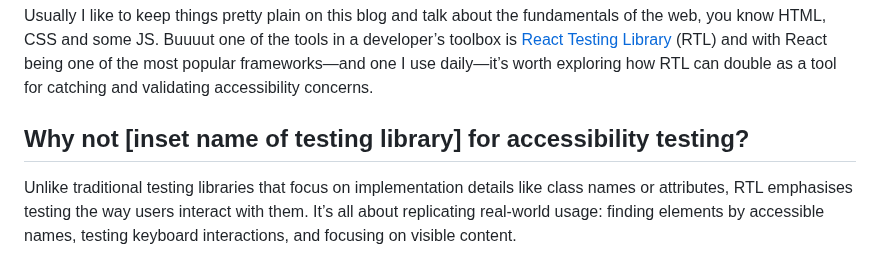
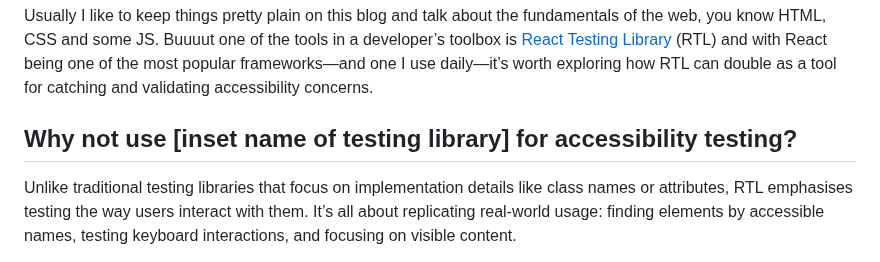
Before and after one commit to seanelliott86/personal-site, a Markdown page: src/blog/2024-12-27-catching-accessibility-issues-early-with-react-testing-library.md, the part around the change. Rendered like a GitHub page.

Commit message:
Update Blog “2024-12-27-catching-accessibility-issues-early-with-react-testing-library”

```diff
--- a/src/blog/2024-12-27-catching-accessibility-issues-early-with-react-testing-library.md
+++ b/src/blog/2024-12-27-catching-accessibility-issues-early-with-react-testing-library.md
@@ -9,7 +9,7 @@ Accessibility is not just a nice-to-have, it’s a fundamental requirement for c
 
 Usually I like to keep things pretty plain on this blog and talk about the fundamentals of the web, you know HTML, CSS and some JS. Buuuut one of the tools in a developer’s toolbox is [React Testing Library](https://testing-library.com/docs/react-testing-library/intro/) (RTL) and with React being one of the most popular frameworks—and one I use daily—it’s worth exploring how RTL can double as a tool for catching and validating accessibility concerns.
 
-## Why not \[inset name of testing library] for accessibility testing?
+## Why not use \[inset name of testing library] for accessibility testing?
 
 Unlike traditional testing libraries that focus on implementation details like class names or attributes, RTL emphasises testing the way users interact with them. It’s all about replicating real-world usage: finding elements by accessible names, testing keyboard interactions, and focusing on visible content.
 
```
